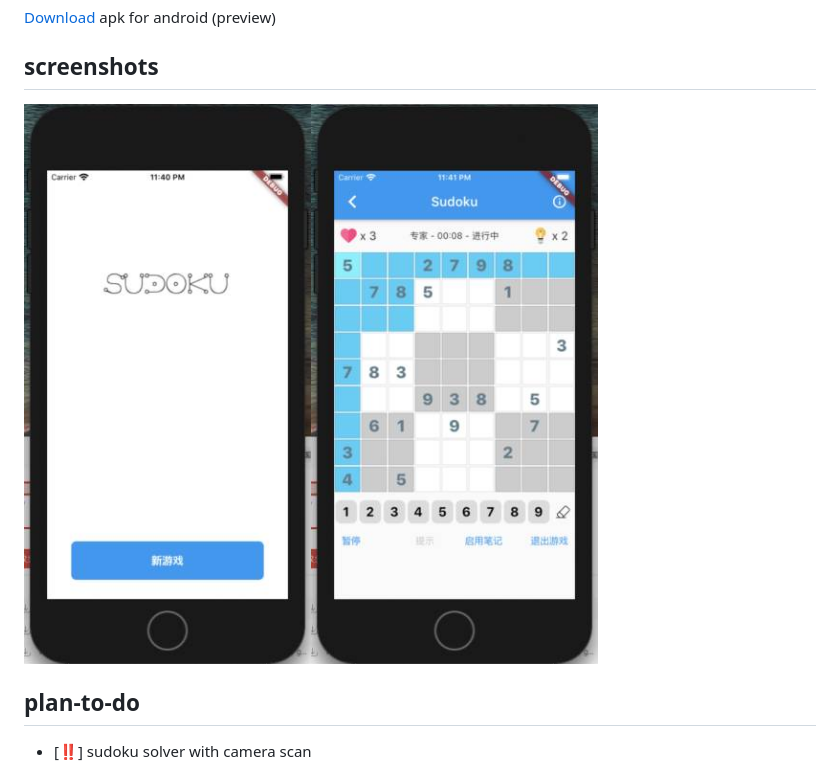
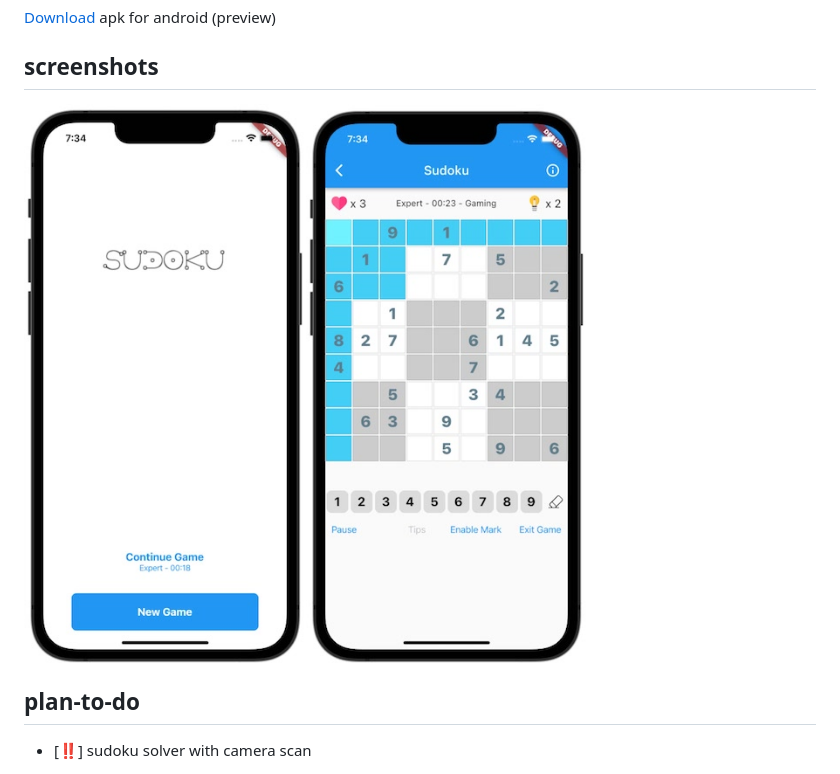
Before and after one commit to adrien-lebreton/sudoku, a Markdown page: README.md, the part around the change. Drawn GitHub-style; pictures changed too: document/img/Jietu20200830-234059_jpg.jpg (deleted), document/img/Jietu20200830-234139_jpg.jpg (deleted), document/img/WX20230312-193408.jpg (added).

```diff
--- a/README.md
+++ b/README.md
@@ -15,7 +15,7 @@ you can build the Sudoku Game just  for your own.
 
 ## screenshots
 
-![Bootstrap](./document/img/Jietu20200830-234059_jpg.jpg)![Game](./document/img/Jietu20200830-234139_jpg.jpg)
+![Bootstrap](./document/img/WX20230312-193408.jpg)![Game](./document/img/WX20230312-193423.jpg)
 
 ## plan-to-do
 - [:bangbang:] sudoku solver with camera scan
```
Also changed, not shown: 7 other files.
